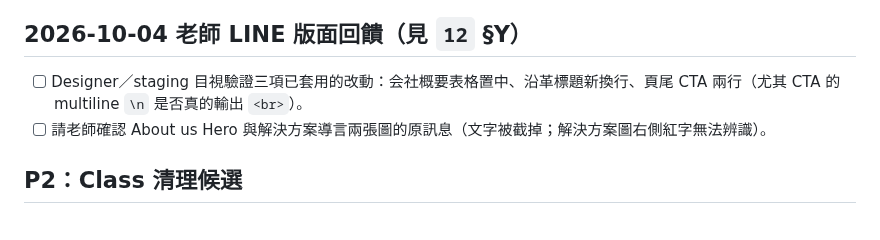
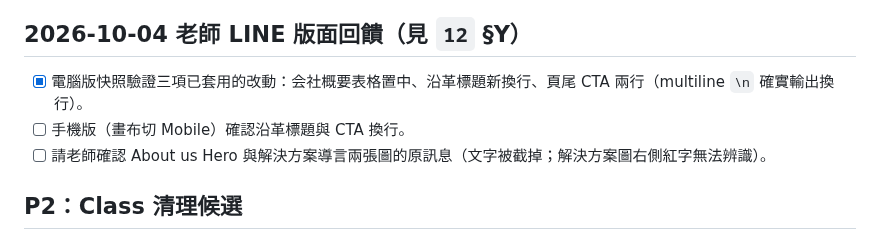
Before and after one commit to TerrisLiao/jubo-webflow, a Markdown page: JP日本市場頁面改版/05_待辦與待確認.md, the part around the change. Drawn GitHub-style.

```diff
--- a/JP日本市場頁面改版/05_待辦與待確認.md
+++ b/JP日本市場頁面改版/05_待辦與待確認.md
@@ -22,7 +22,8 @@
 
 ## 2026-10-04 老師 LINE 版面回饋（見 `12` §Y）
 
-- [ ] Designer／staging 目視驗證三項已套用的改動：会社概要表格置中、沿革標題新換行、頁尾 CTA 兩行（尤其 CTA 的 multiline `\n` 是否真的輸出 `<br>`）。
+- [x] 電腦版快照驗證三項已套用的改動：会社概要表格置中、沿革標題新換行、頁尾 CTA 兩行（multiline `\n` 確實輸出換行）。
+- [ ] 手機版（畫布切 Mobile）確認沿革標題與 CTA 換行。
 - [ ] 請老師確認 About us Hero 與解決方案導言兩張圖的原訊息（文字被截掉；解決方案圖右側紅字無法辨識）。
 
 ## P2：Class 清理候選
```
Also changed, not shown: JP日本市場頁面改版/07_變更歷程.md (+1 -1 lines), JP日本市場頁面改版/12_2026-09-11_日文校訂修正彙整.md (+13 -10 lines).
